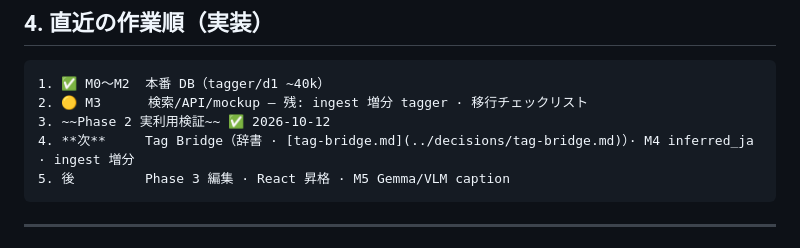
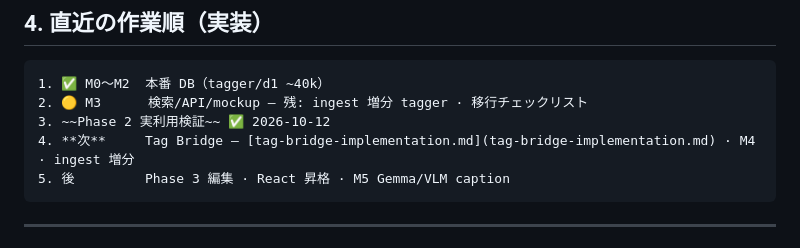
Before and after one commit to objtus/siftivex, a Markdown page: docs/plans/project-roadmap.md, the part around the change. Rendered like a GitHub page.

````diff
--- a/docs/plans/project-roadmap.md
+++ b/docs/plans/project-roadmap.md
@@ -126,7 +126,7 @@ flowchart TD
 1. ✅ M0〜M2  本番 DB（tagger/d1 ~40k）
 2. 🟡 M3      検索/API/mockup — 残: ingest 増分 tagger · 移行チェックリスト
 3. ~~Phase 2 実利用検証~~ ✅ 2026-10-12
-4. **次**     Tag Bridge（辞書 · [tag-bridge.md](../decisions/tag-bridge.md)）· M4 inferred_ja · ingest 増分
+4. **次**     Tag Bridge — [tag-bridge-implementation.md](tag-bridge-implementation.md) · M4 · ingest 増分
 5. 後         Phase 3 編集 · React 昇格 · M5 Gemma/VLM caption
 ```
 
````
Also changed, not shown: docs/decisions/tag-bridge.md (+1 -1 lines), docs/plans/tag-bridge-implementation.md (added, +195 -0 lines).
